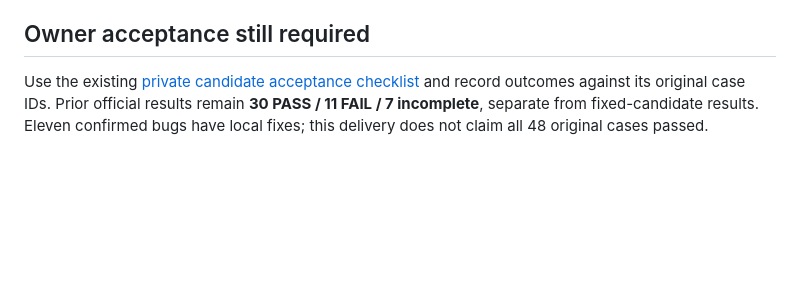
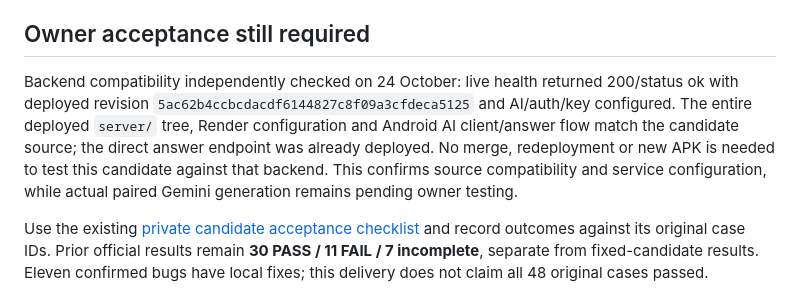
Before and after one commit to RyanEid06/personal-library, a Markdown page: qa-reports/memora-v1-final/PRIVATE_CANDIDATE_HANDOFF.md, the part around the change. Rendered like a GitHub page; blank space fills up the shorter version.

```diff
--- a/qa-reports/memora-v1-final/PRIVATE_CANDIDATE_HANDOFF.md
+++ b/qa-reports/memora-v1-final/PRIVATE_CANDIDATE_HANDOFF.md
@@ -33,6 +33,8 @@ Local evidence:
 
 ## Owner acceptance still required
 
+Backend compatibility independently checked on 24 October: live health returned 200/status ok with deployed revision `5ac62b4ccbcdacdf6144827c8f09a3cfdeca5125` and AI/auth/key configured. The entire deployed `server/` tree, Render configuration and Android AI client/answer flow match the candidate source; the direct answer endpoint was already deployed. No merge, redeployment or new APK is needed to test this candidate against that backend. This confirms source compatibility and service configuration, while actual paired Gemini generation remains pending owner testing.
+
 Use the existing [private candidate acceptance checklist](COVERAGE_MAP.md#private-102-candidate-owner-acceptance-checklist) and record outcomes against its original case IDs. Prior official results remain **30 PASS / 11 FAIL / 7 incomplete**, separate from fixed-candidate results. Eleven confirmed bugs have local fixes; this delivery does not claim all 48 original cases passed.
 
 - Complete WhatsApp JPEG/PNG/GIF and missing-original flows; real share applications, audio/video playback and external viewers.
```
Also changed, not shown: CODEX_WORKLOG.md (+2 -0 lines).
